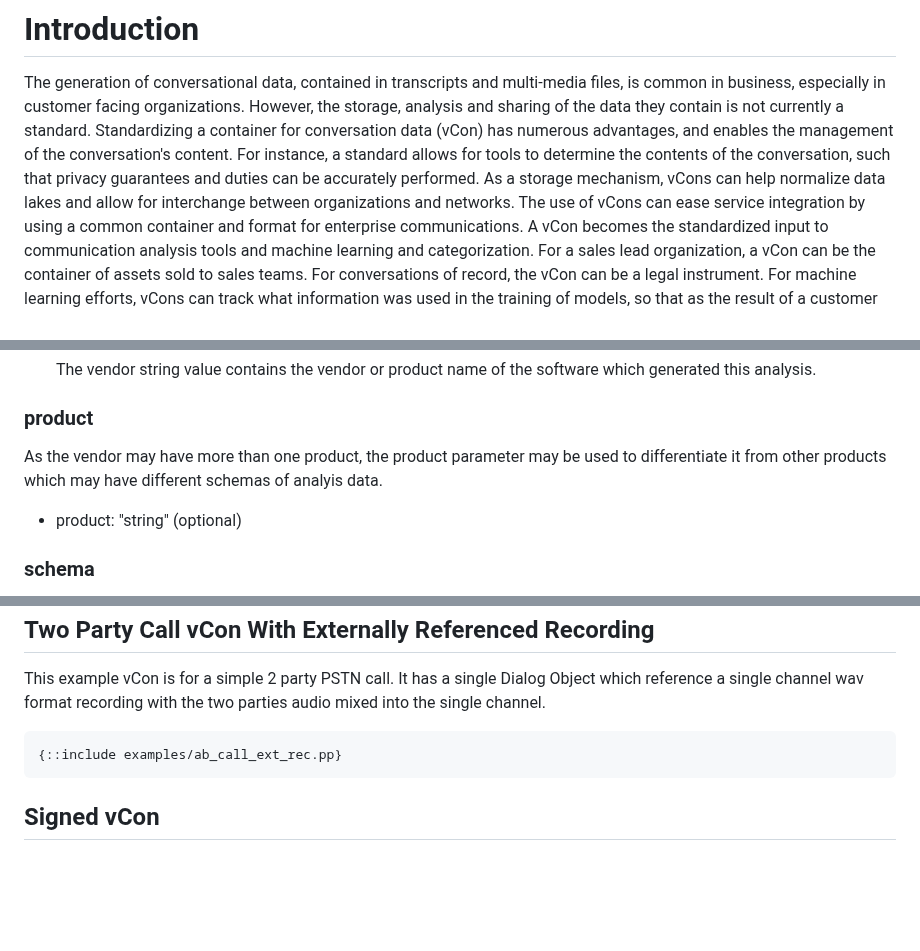
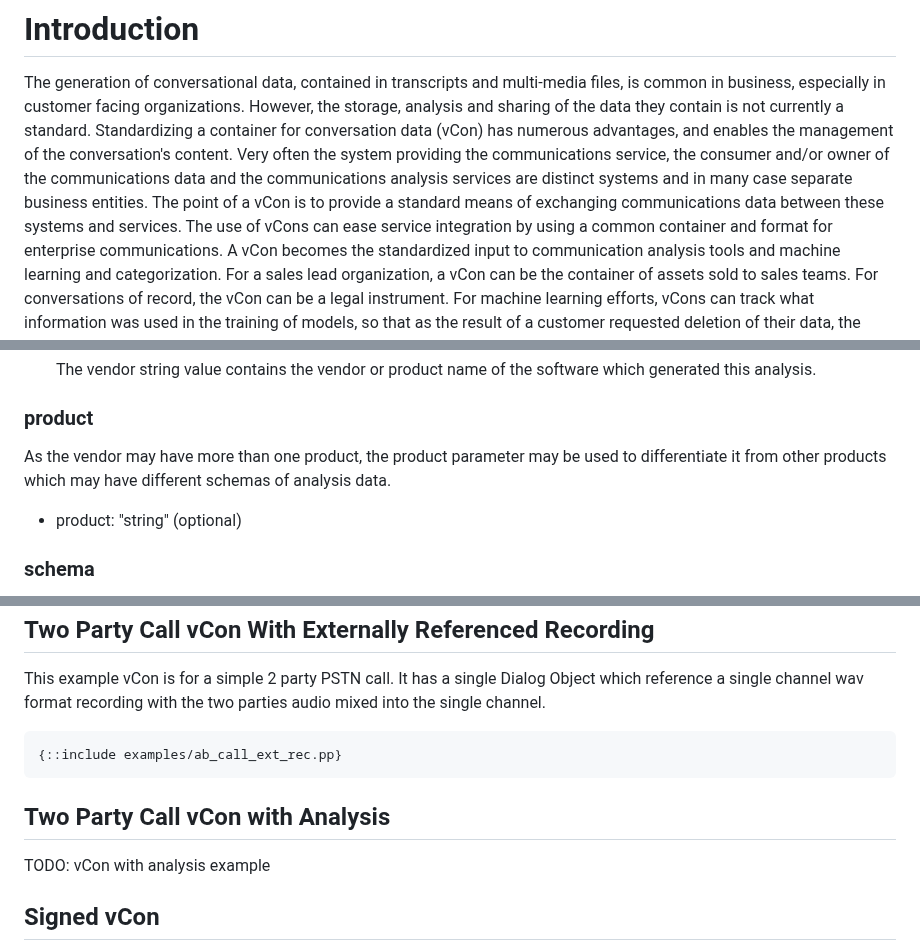
Before and after one commit to dgpetrie/draft-petrie-vcon, a Markdown page: draft-petrie-vcon.md, 3 parts joined by grey strips. Drawn GitHub-style; blank space fills up the shorter version.

Commit message:
Tightened up the text to focus on data exchange, not management. Added TODO for vCon example with an Analysis Object

```diff
--- a/draft-petrie-vcon.md
+++ b/draft-petrie-vcon.md
@@ -134,8 +134,8 @@ A standardized conversation container enables many applications, establishes a c
 The generation of conversational data, contained in transcripts and multi-media files, is common in business, especially in customer facing organizations.
 However, the storage, analysis and sharing of the data they contain is not currently a standard.
 Standardizing a container for conversation data (vCon) has numerous advantages, and enables the management of the conversation's content.
-For instance, a standard allows for tools to determine the contents of the conversation, such that privacy guarantees and duties can be accurately performed.
-As a storage mechanism, vCons can help normalize data lakes and allow for interchange between organizations and networks.
+Very often the system providing the communications service, the consumer and/or owner of the communications data and the communications analysis services are distinct systems and in many case separate business entities.
+The point of a vCon is to provide a standard means of exchanging communications data between these systems and services.
 The use of vCons can ease service integration by using a common container and format for enterprise communications.
 A vCon becomes the standardized input to communication analysis tools and machine learning and categorization.
 For a sales lead organization, a vCon can be the container of assets sold to sales teams.
@@ -946,7 +946,7 @@ For this reason, the vendor or product name is provided in the vendor parameter.
 
 ### product
 
-As the vendor may have more than one product, the product parameter may be used to differentiate it from other products which may have different schemas of analyis data.
+As the vendor may have more than one product, the product parameter may be used to differentiate it from other products which may have different schemas of analysis data.
 
 * product: "string" (optional)
 
@@ -1287,6 +1287,10 @@ It has a single Dialog Object which reference a single channel wav format record
 {::include examples/ab_call_ext_rec.pp}
 ~~~
 
+## Two Party Call vCon with Analysis
+
+TODO: vCon with analysis example
+
 ## Signed vCon
 
 This example vCon is the signed form of the [Two Party Call vCon With Externally Referenced Recording](#two-party-call-vcon-with-externally-referenced-recording) example.
```
